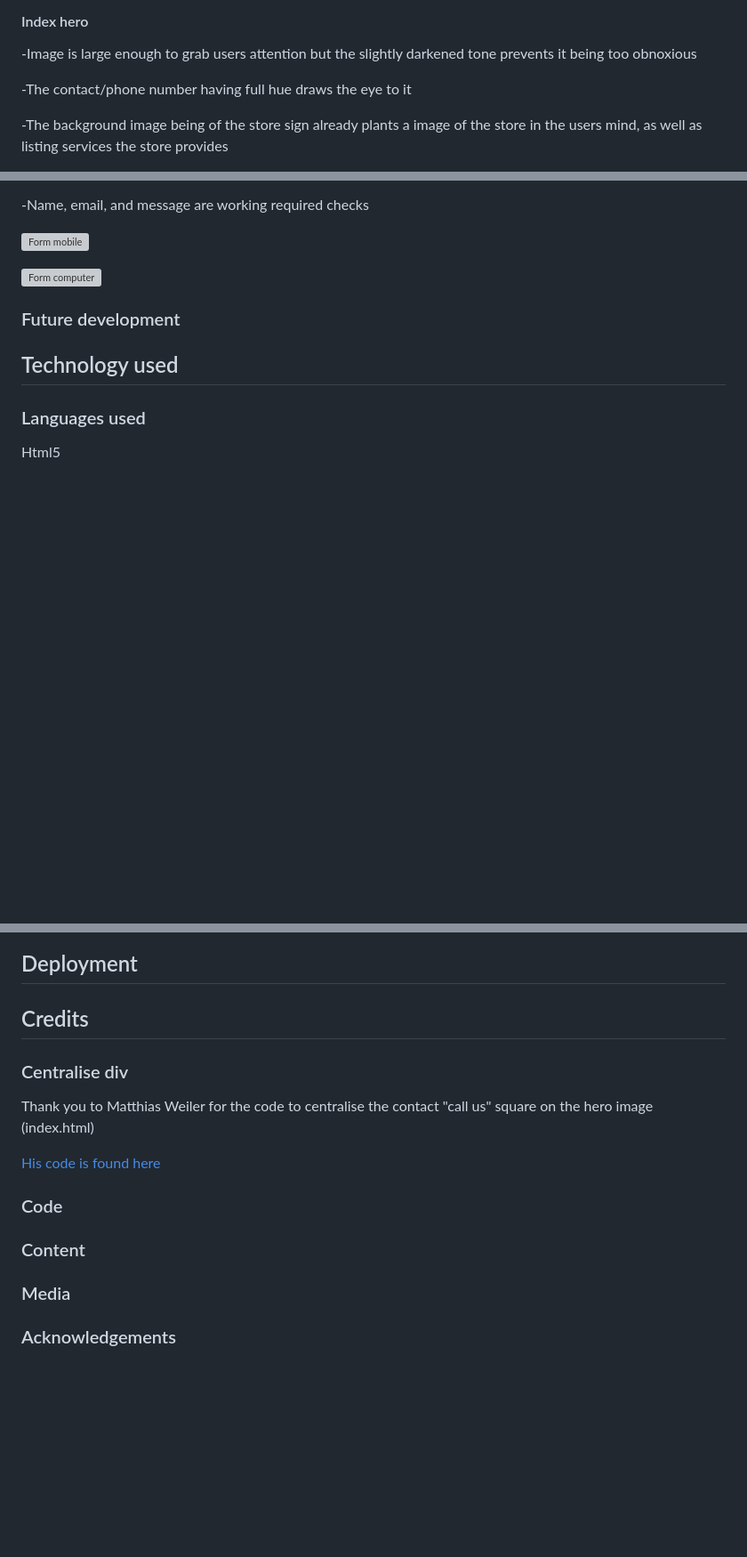
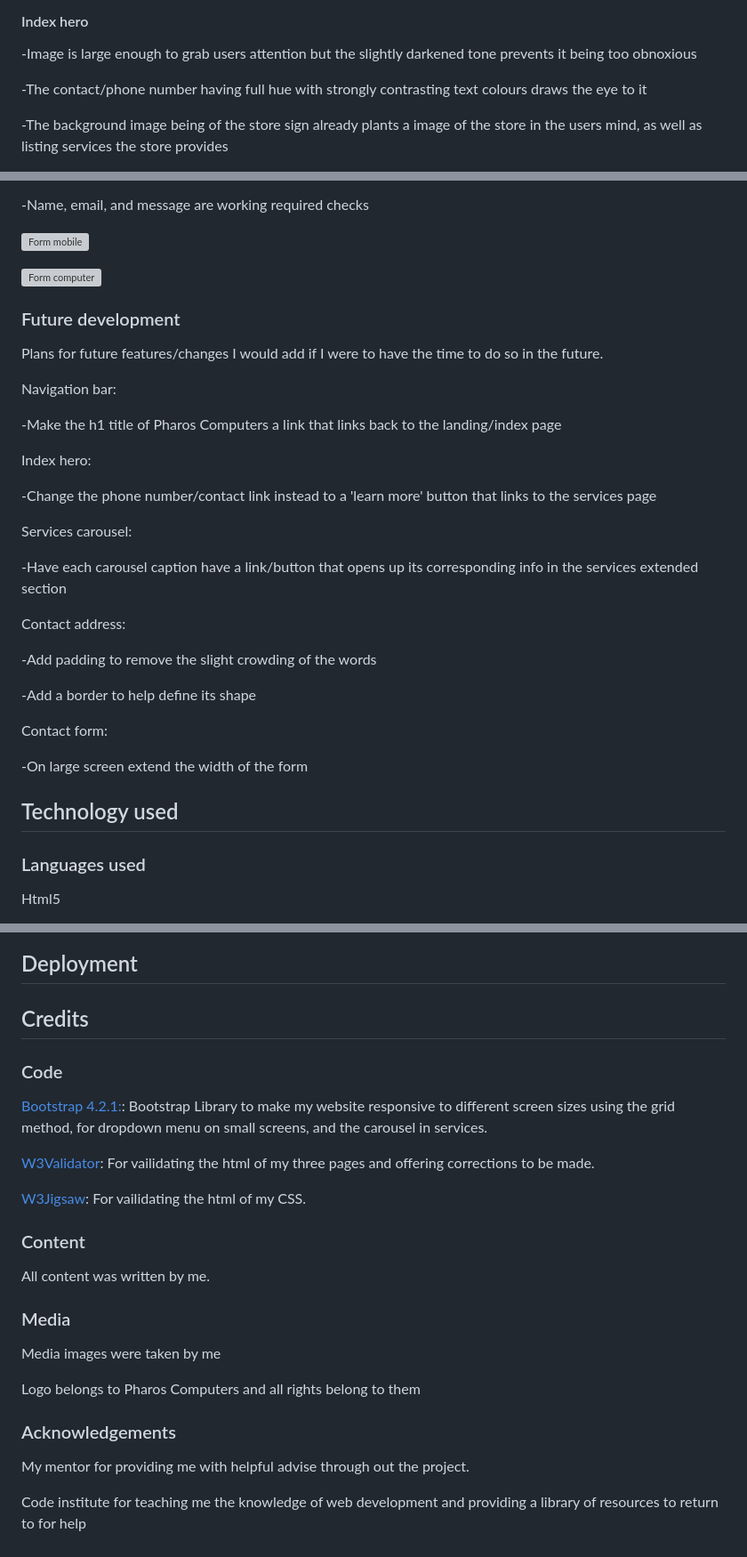
Before and after one commit to ConnorFriday-code/Pharos-Computers, a Markdown page: README.md, 3 parts joined by grey strips. Shown at 89% size. Drawn GitHub-style; blank space fills up the shorter version; grey boxes are pictures that could not be loaded.

Commit message:
ReadMe: Filling out future development plans and credits section with their content.

```diff
--- a/README.md
+++ b/README.md
@@ -151,7 +151,7 @@ Most people using the website will not be tech literate, and seeing how they're
 
 -Image is large enough to grab users attention but the slightly darkened tone prevents it being too obnoxious
 
--The contact/phone number having full hue draws the eye to it
+-The contact/phone number having full hue with strongly contrasting text colours draws the eye to it
 
 -The background image being of the store sign already plants a image of the store in the users mind, as well as listing services the store provides
 
@@ -249,6 +249,32 @@ Most people using the website will not be tech literate, and seeing how they're
 
 <h3>Future development</h3>
 
+Plans for future features/changes I would add if I were to have the time to do so in the future.
+
+Navigation bar:
+
+-Make the h1 title of Pharos Computers a link that links back to the landing/index page
+
+Index hero:
+
+-Change the phone number/contact link instead to a 'learn more' button that links to the services page
+
+Services carousel:
+
+-Have each carousel caption have a link/button that opens up its corresponding info in the services extended section
+
+Contact address:
+
+-Add padding to remove the slight crowding of the words
+
+-Add a border to help define its shape
+
+Contact form:
+
+-On large screen extend the width of the form
+
+
+
 <h2>Technology used</h2>
 
 <h3>Languages used</h3>
@@ -315,15 +341,30 @@ This led me to deciding to remove the title/header on mobile to remove redundenc
 
 <h2>Deployment</h2>
 
+
+
 <h2>Credits</h2>
 
-<h3>Centralise div</h3>
+<h3>Code</h3>
 
-Thank you to Matthias Weiler for the code to centralise the contact "call us" square on the hero image (index.html)
+[Bootstrap 4.2.1:](https://getbootstrap.com/docs/4.2/getting-started/introduction/): Bootstrap Library to make my website responsive to different screen sizes using the grid method, for dropdown menu on small screens, and the carousel in services.
 
-[His code is found here](https://stackoverflow.com/questions/1776915/how-can-i-center-an-absolutely-positioned-element-in-a-div)
+[W3Validator](https://validator.w3.org/): For vailidating the html of my three pages and offering corrections to be made.
 
-<h3>Code</h3>
+[W3Jigsaw](https://jigsaw.w3.org/css-validator/): For vailidating the html of my CSS.
+
 <h3>Content</h3>
+
+All content was written by me.
+
 <h3>Media</h3>
+
+Media images were taken by me
+
+Logo belongs to Pharos Computers and all rights belong to them
+
 <h3>Acknowledgements</h3>
+
+My mentor for providing me with helpful advise through out the project.
+
+Code institute for teaching me the knowledge of web development and providing a library of resources to return to for help
```
